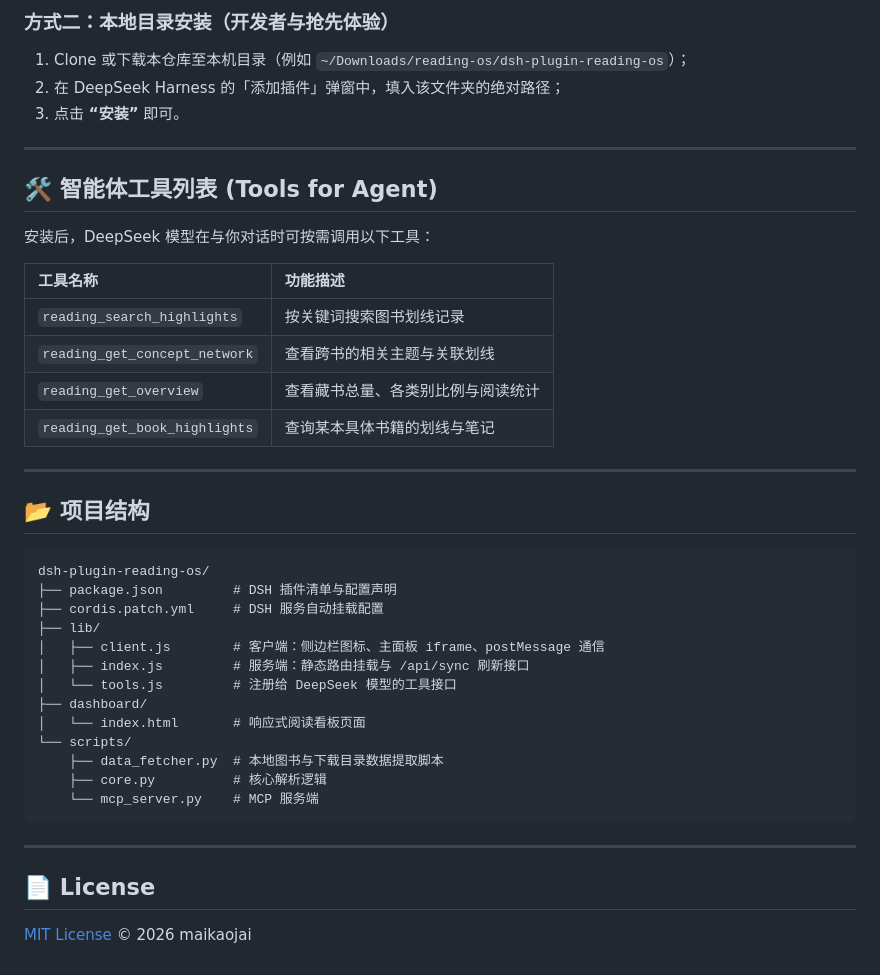
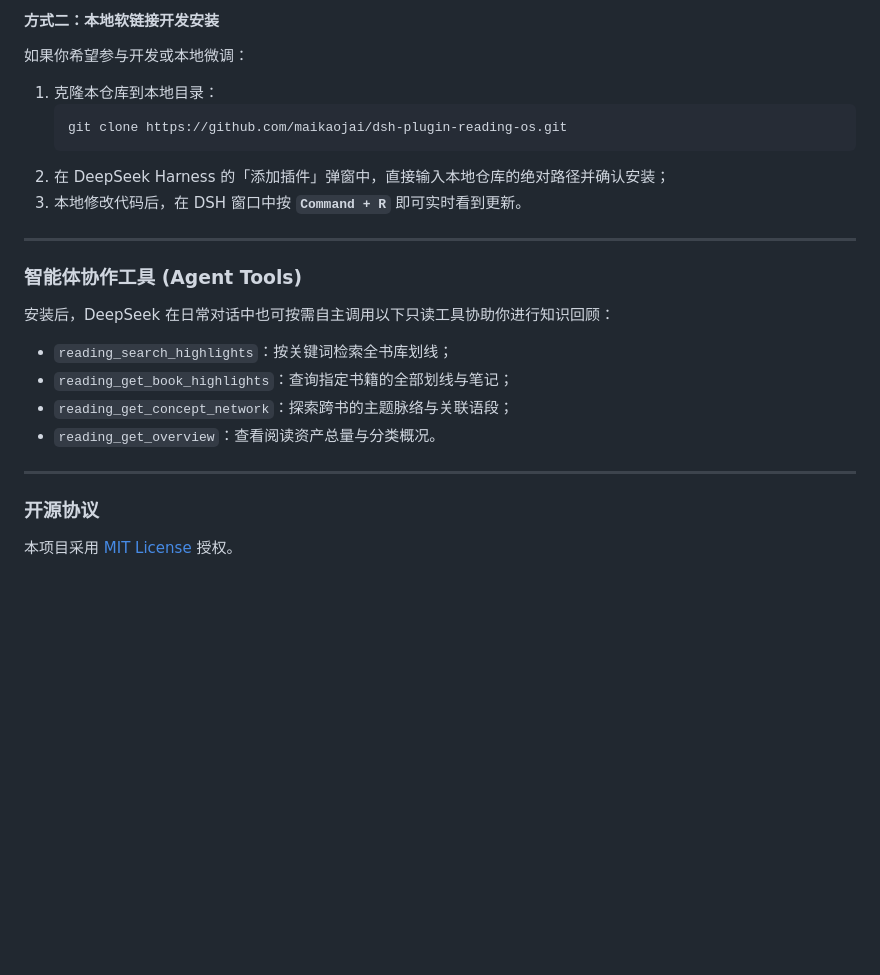
Before and after one commit to maikaojai/dsh-plugin-reading-os, a Markdown page: README.md, the part around one of its changes. Drawn GitHub-style; blank space fills up the shorter version.

````diff
--- a/README.md
+++ b/README.md
@@ -65,44 +78,26 @@
 
-### 方式二：本地目录安装（开发者与抢先体验）
-1. Clone 或下载本仓库至本机目录（例如 `~/Downloads/reading-os/dsh-plugin-reading-os`）；
-2. 在 DeepSeek Harness 的「添加插件」弹窗中，填入该文件夹的绝对路径；
-3. 点击 **“安装”** 即可。
+#### 方式二：本地软链接开发安装
+如果你希望参与开发或本地微调：
+1. 克隆本仓库到本地目录：
+   ```bash
+   git clone https://github.com/maikaojai/dsh-plugin-reading-os.git
+   ```
+2. 在 DeepSeek Harness 的「添加插件」弹窗中，直接输入本地仓库的绝对路径并确认安装；
+3. 本地修改代码后，在 DSH 窗口中按 **`Command + R`** 即可实时看到更新。
 
 ---
 
-## 🛠️ 智能体工具列表 (Tools for Agent)
+### 智能体协作工具 (Agent Tools)
 
-安装后，DeepSeek 模型在与你对话时可按需调用以下工具：
+安装后，DeepSeek 在日常对话中也可按需自主调用以下只读工具协助你进行知识回顾：
 
-| 工具名称 | 功能描述 |
-| :--- | :--- |
-| `reading_search_highlights` | 按关键词搜索图书划线记录 |
-| `reading_get_concept_network` | 查看跨书的相关主题与关联划线 |
-| `reading_get_overview` | 查看藏书总量、各类别比例与阅读统计 |
-| `reading_get_book_highlights` | 查询某本具体书籍的划线与笔记 |
+- `reading_search_highlights`：按关键词检索全书库划线；
+- `reading_get_book_highlights`：查询指定书籍的全部划线与笔记；
+- `reading_get_concept_network`：探索跨书的主题脉络与关联语段；
+- `reading_get_overview`：查看阅读资产总量与分类概况。
 
 ---
 
-## 📂 项目结构
+### 开源协议
 
-```text
-dsh-plugin-reading-os/
-├── package.json         # DSH 插件清单与配置声明
-├── cordis.patch.yml     # DSH 服务自动挂载配置
-├── lib/
-│   ├── client.js        # 客户端：侧边栏图标、主面板 iframe、postMessage 通信
-│   ├── index.js         # 服务端：静态路由挂载与 /api/sync 刷新接口
-│   └── tools.js         # 注册给 DeepSeek 模型的工具接口
-├── dashboard/
-│   └── index.html       # 响应式阅读看板页面
-└── scripts/
-    ├── data_fetcher.py  # 本地图书与下载目录数据提取脚本
-    ├── core.py          # 核心解析逻辑
-    └── mcp_server.py    # MCP 服务端
-```
-
----
-
-## 📄 License
-
-[MIT License](LICENSE) © 2026 maikaojai
+本项目采用 [MIT License](LICENSE) 授权。
````
Also changed, not shown: other parts of README.md (+51 -38 lines), assets/01-responsive-dashboard.png, assets/preview.png.
